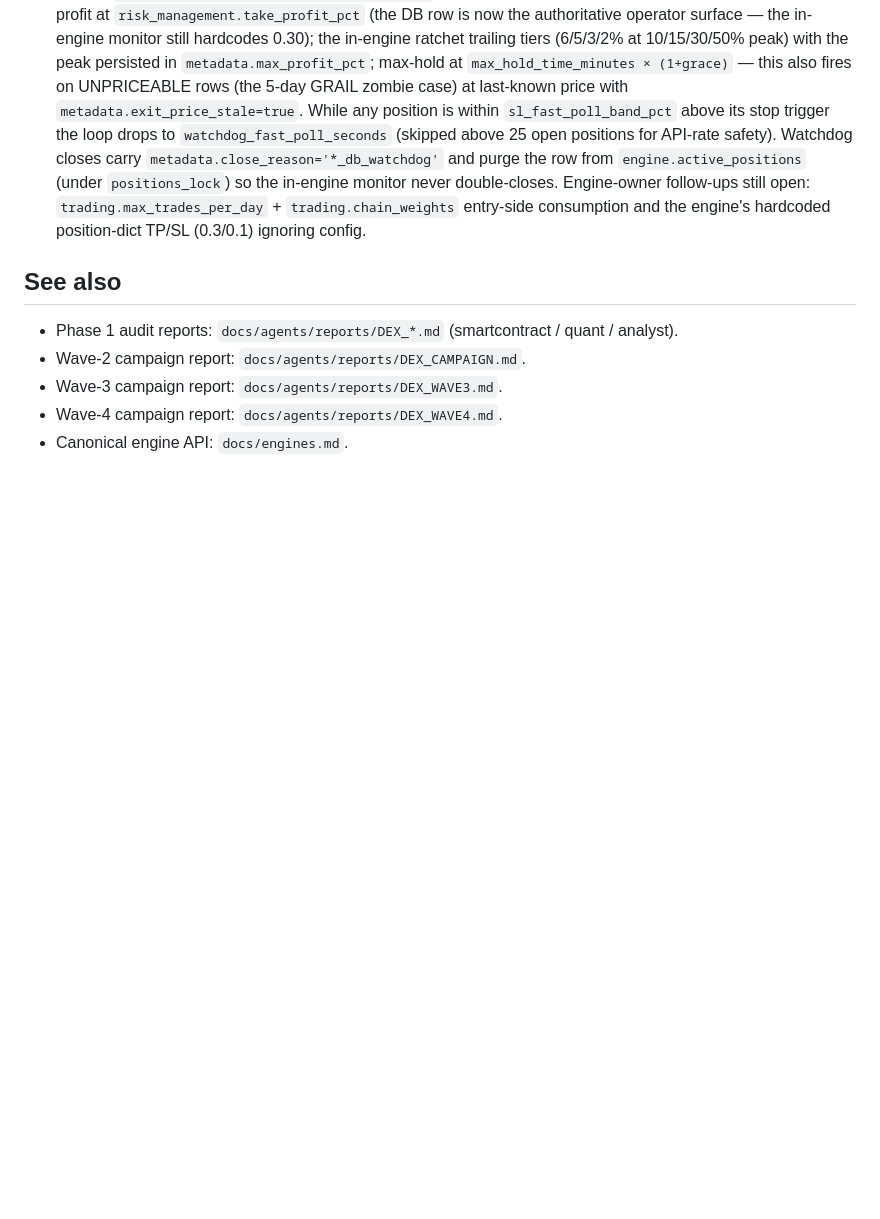
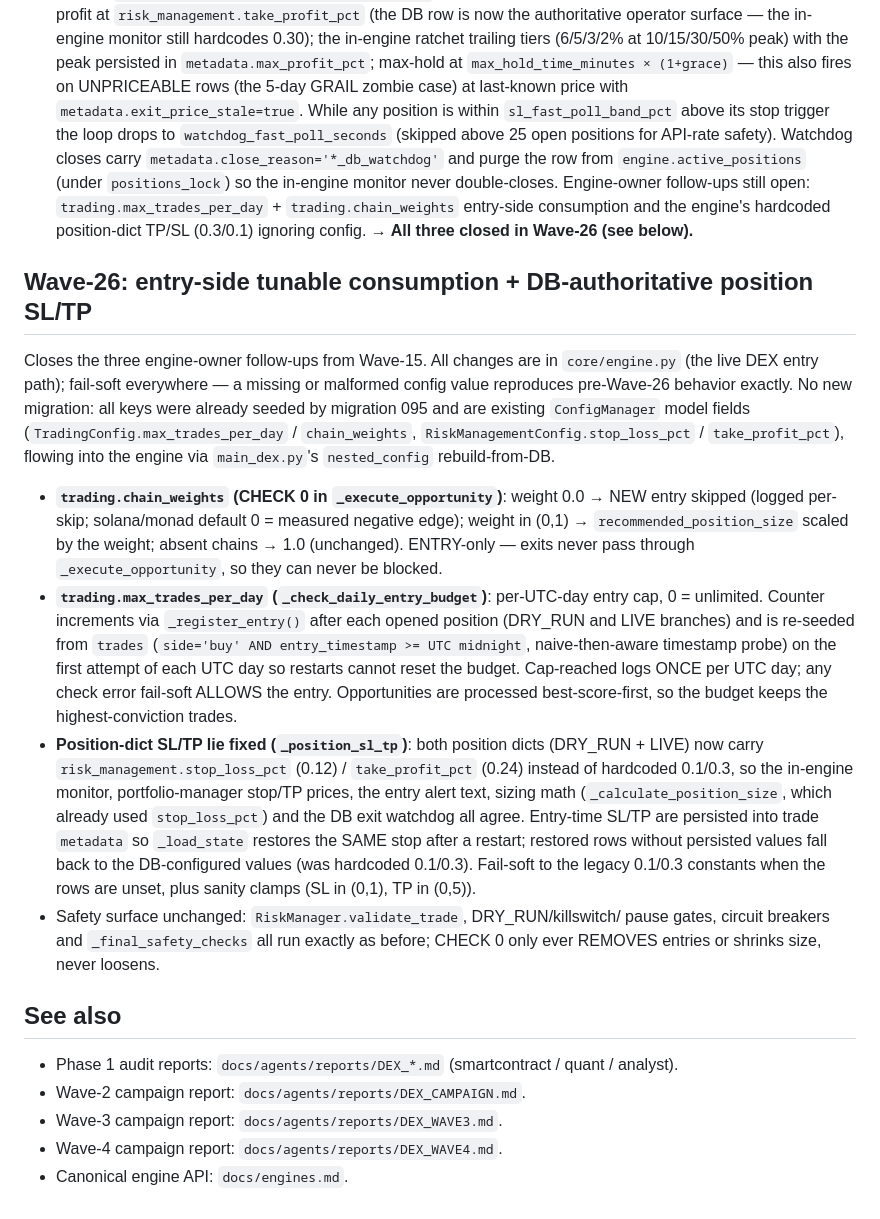
Before and after one commit to alioanka/claudedex, a Markdown page: modules/dex_trading/CLAUDE.md, the part around the change. Rendered like a GitHub page; blank space fills up the shorter version.

Commit message:
[dex] CLAUDE.md: document Wave-26 entry-tunable consumption + SL/TP fix
Marks the Wave-15 engine-owner follow-ups closed and documents the new
consumers (chain_weights gate/scale, max_trades_per_day UTC budget,
_position_sl_tp DB-authoritative position SL/TP) for the next wave.

https://claude.ai/code/session_01YFzKgi5pfSfhvtiv9XAm44

```diff
--- a/modules/dex_trading/CLAUDE.md
+++ b/modules/dex_trading/CLAUDE.md
@@ -212,6 +212,42 @@ NO code consumed them — they were dead. Wave-15 closes the loop:
   in-engine monitor never double-closes. Engine-owner follow-ups still open:
   `trading.max_trades_per_day` + `trading.chain_weights` entry-side consumption
   and the engine's hardcoded position-dict TP/SL (0.3/0.1) ignoring config.
+  **→ All three closed in Wave-26 (see below).**
+
+## Wave-26: entry-side tunable consumption + DB-authoritative position SL/TP
+Closes the three engine-owner follow-ups from Wave-15. All changes are in
+`core/engine.py` (the live DEX entry path); fail-soft everywhere — a missing
+or malformed config value reproduces pre-Wave-26 behavior exactly. No new
+migration: all keys were already seeded by migration 095 and are existing
+`ConfigManager` model fields (`TradingConfig.max_trades_per_day` /
+`chain_weights`, `RiskManagementConfig.stop_loss_pct` / `take_profit_pct`),
+flowing into the engine via `main_dex.py`'s `nested_config` rebuild-from-DB.
+- **`trading.chain_weights` (CHECK 0 in `_execute_opportunity`)**: weight 0.0
+  → NEW entry skipped (logged per-skip; solana/monad default 0 = measured
+  negative edge); weight in (0,1) → `recommended_position_size` scaled by the
+  weight; absent chains → 1.0 (unchanged). ENTRY-only — exits never pass
+  through `_execute_opportunity`, so they can never be blocked.
+- **`trading.max_trades_per_day` (`_check_daily_entry_budget`)**: per-UTC-day
+  entry cap, 0 = unlimited. Counter increments via `_register_entry()` after
+  each opened position (DRY_RUN and LIVE branches) and is re-seeded from
+  `trades` (`side='buy' AND entry_timestamp >= UTC midnight`, naive-then-aware
+  timestamp probe) on the first attempt of each UTC day so restarts cannot
+  reset the budget. Cap-reached logs ONCE per UTC day; any check error
+  fail-soft ALLOWS the entry. Opportunities are processed best-score-first,
+  so the budget keeps the highest-conviction trades.
+- **Position-dict SL/TP lie fixed (`_position_sl_tp`)**: both position dicts
+  (DRY_RUN + LIVE) now carry `risk_management.stop_loss_pct` (0.12) /
+  `take_profit_pct` (0.24) instead of hardcoded 0.1/0.3, so the in-engine
+  monitor, portfolio-manager stop/TP prices, the entry alert text, sizing
+  math (`_calculate_position_size`, which already used `stop_loss_pct`) and
+  the DB exit watchdog all agree. Entry-time SL/TP are persisted into trade
+  `metadata` so `_load_state` restores the SAME stop after a restart;
+  restored rows without persisted values fall back to the DB-configured
+  values (was hardcoded 0.1/0.3). Fail-soft to the legacy 0.1/0.3 constants
+  when the rows are unset, plus sanity clamps (SL in (0,1), TP in (0,5)).
+- Safety surface unchanged: `RiskManager.validate_trade`, DRY_RUN/killswitch/
+  pause gates, circuit breakers and `_final_safety_checks` all run exactly as
+  before; CHECK 0 only ever REMOVES entries or shrinks size, never loosens.
 
 ## See also
 - Phase 1 audit reports: `docs/agents/reports/DEX_*.md` (smartcontract / quant / analyst).
```
